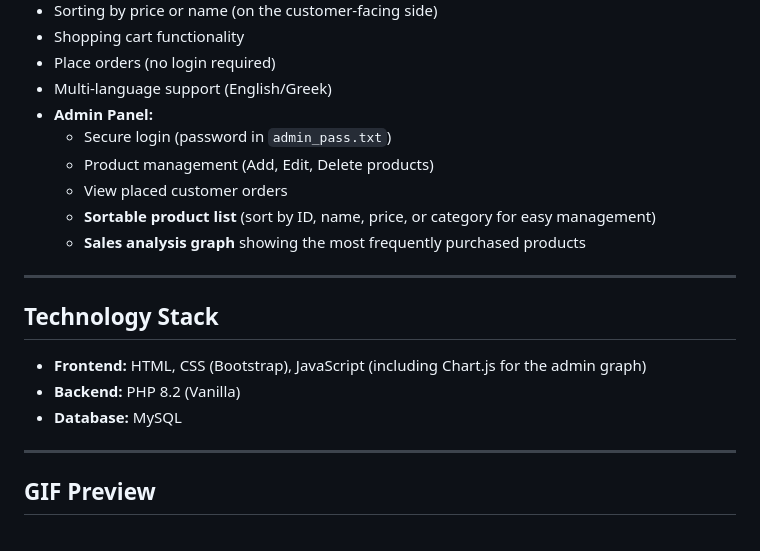
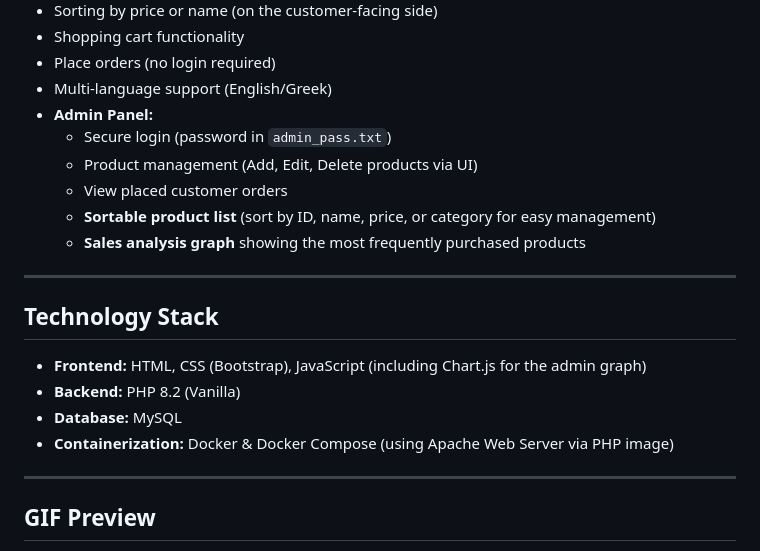
Before and after one commit to RaeXp917/NoFramework_Store, a Markdown page: README.md, the part around the change printed below. Drawn GitHub-style.

```diff
--- a/README.md
+++ b/README.md
@@ -35,7 +36,7 @@ This e-shop was built from scratch without using any frameworks, showcasing a so
 *   Multi-language support (English/Greek)
 *   **Admin Panel:**
     *   Secure login (password in `admin_pass.txt`)
-    *   Product management (Add, Edit, Delete products)
+    *   Product management (Add, Edit, Delete products via UI)
     *   View placed customer orders
     *   **Sortable product list** (sort by ID, name, price, or category for easy management)
     *   **Sales analysis graph** showing the most frequently purchased products
@@ -47,6 +48,7 @@ This e-shop was built from scratch without using any frameworks, showcasing a so
 *   **Frontend:** HTML, CSS (Bootstrap), JavaScript (including Chart.js for the admin graph)
 *   **Backend:** PHP 8.2 (Vanilla)
 *   **Database:** MySQL
+*   **Containerization:** Docker & Docker Compose (using Apache Web Server via PHP image)
 
 ---
 
```
Also changed, not shown: other parts of README.md (+53 -31 lines).
